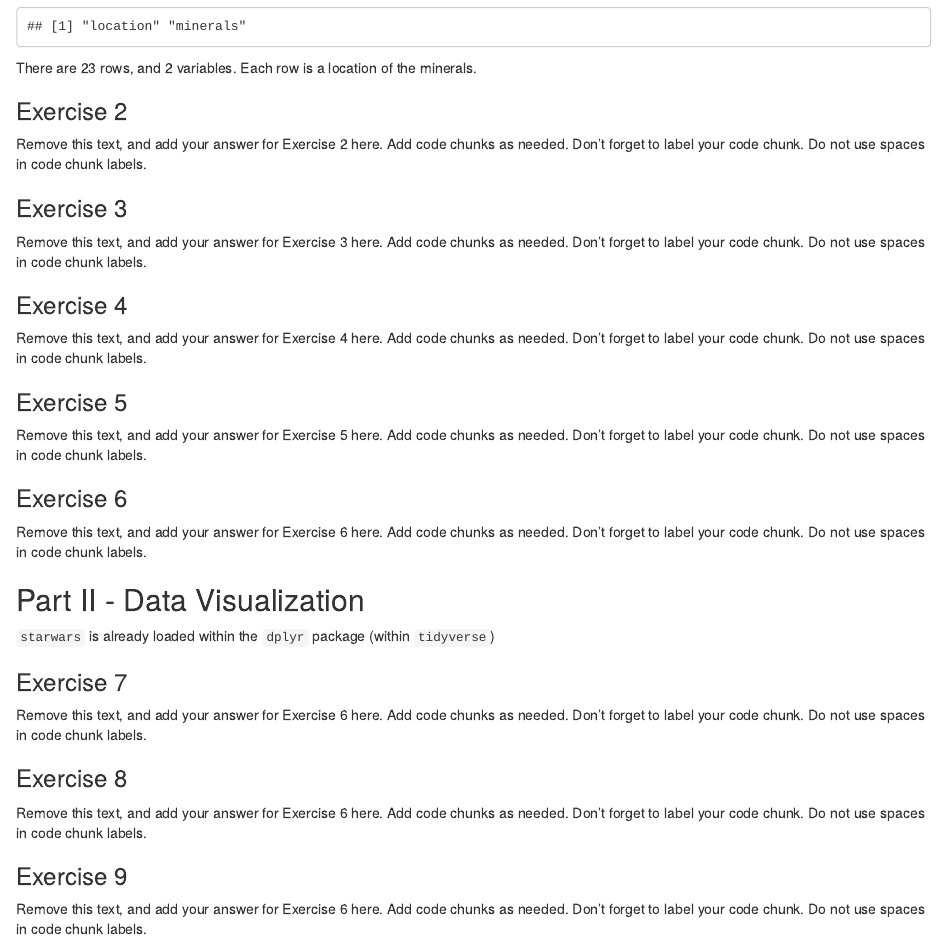
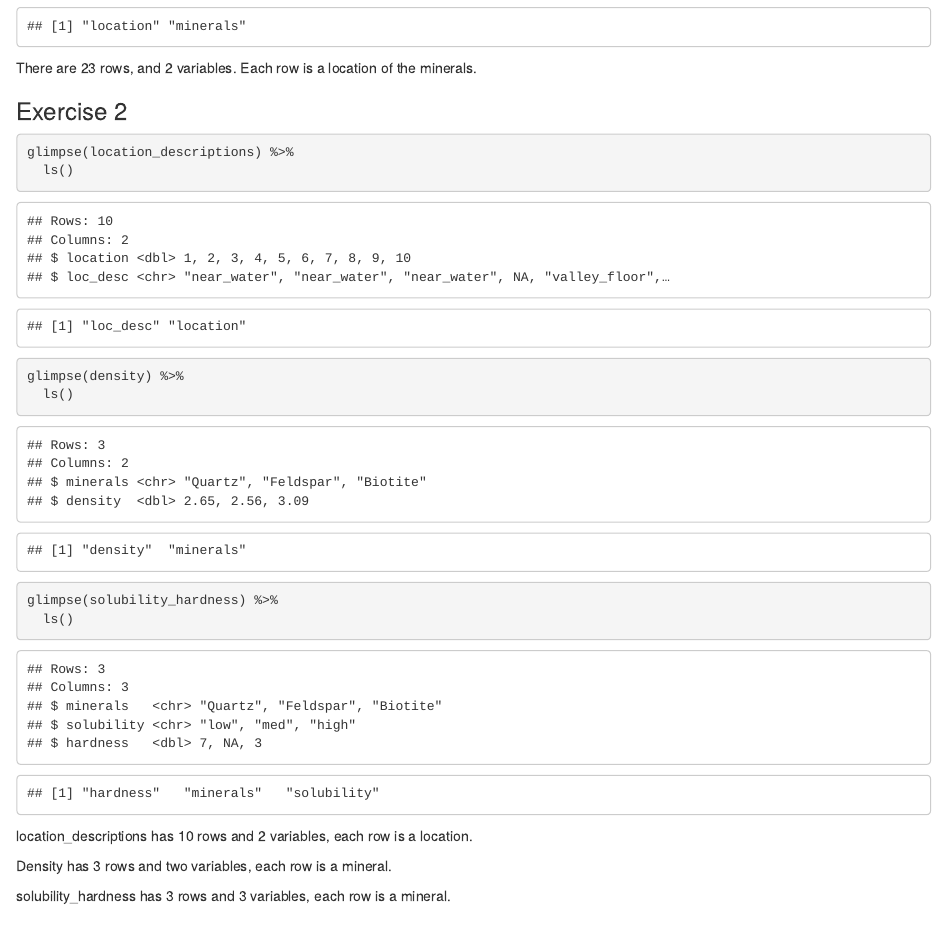
Before and after one commit to EAES-420-Spring23/review-Sata-Dience, an R Markdown document (u1-u2-u3-review-starter.Rmd): the page in a window 1100 px wide, from 600 px down. Rendered offline with R 4.5, knitr and Pandoc, with nearby package versions.

Commit message:
completed exercise 2

````diff
--- a/u1-u2-u3-review-starter.Rmd
+++ b/u1-u2-u3-review-starter.Rmd
@@ -31,10 +31,21 @@ There are 23 rows, and 2 variables. Each row is a location of the minerals.
 
 ### Exercise 2
 
-Remove this text, and add your answer for Exercise 2 here.
-Add code chunks as needed.
-Don't forget to label your code chunk.
-Do not use spaces in code chunk labels.
+```{r inspect-other-data-frames}
+glimpse(location_descriptions) %>%
+  ls()
+
+glimpse(density) %>%
+  ls()
+
+glimpse(solubility_hardness) %>%
+  ls()
+```
+location_descriptions has 10 rows and 2 variables, each row is a location.
+
+Density has 3 rows and two variables, each row is a mineral.
+
+solubility_hardness has 3 rows and 3 variables, each row is a mineral.
 
 ### Exercise 3
 
````
